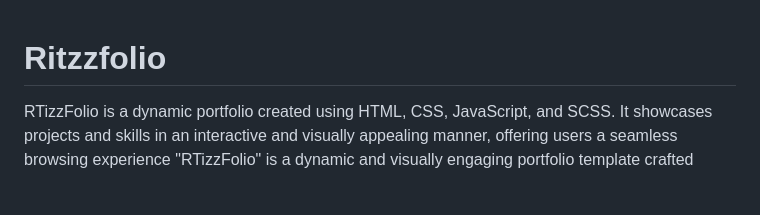
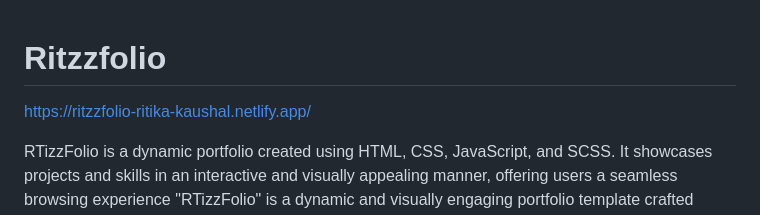
Before and after one commit to Ritikakaushal45/Ritzzfolio, a Markdown page: README.md, the part around the change. GitHub-like rendering; blank space fills up the shorter version.

```diff
--- a/README.md
+++ b/README.md
@@ -1,4 +1,7 @@
 # Ritzzfolio
+
+https://ritzzfolio-ritika-kaushal.netlify.app/
+
 RTizzFolio is a dynamic portfolio created using HTML, CSS, JavaScript, and SCSS. It showcases projects and skills in an interactive and visually appealing manner, offering users a seamless browsing experience
 "RTizzFolio" is a dynamic and visually engaging portfolio template crafted using HTML, CSS, JavaScript, and SCSS (Sass). This innovative portfolio design is tailored to showcase the unique skills, projects, and accomplishments of professionals in various fields, including but not limited to designers, developers, photographers, and writers.
 
```
